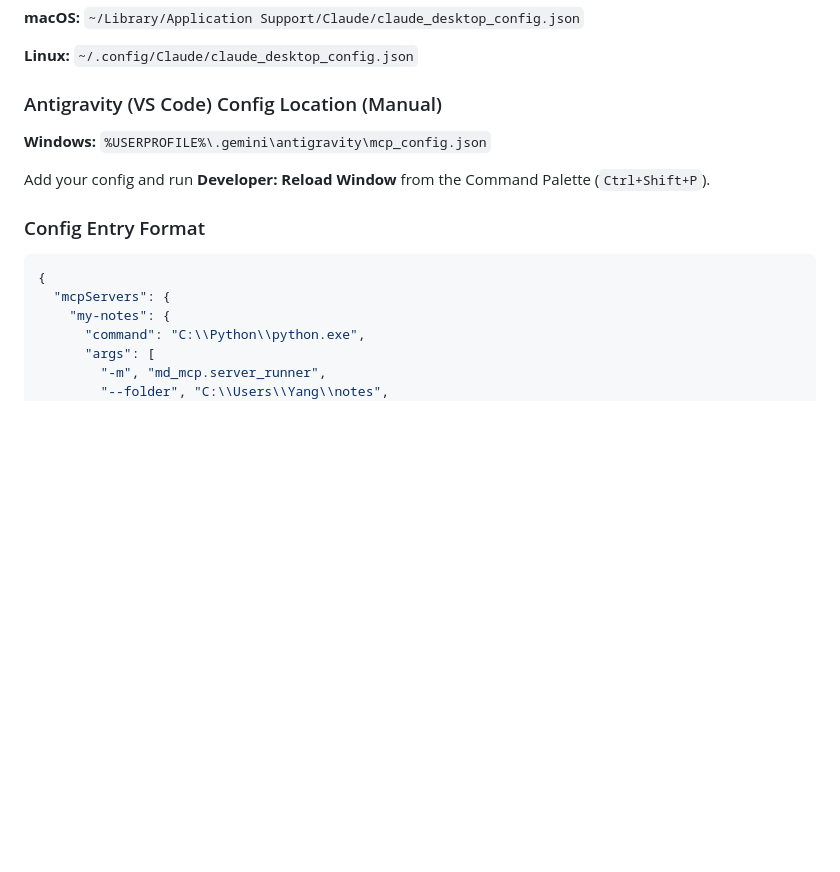
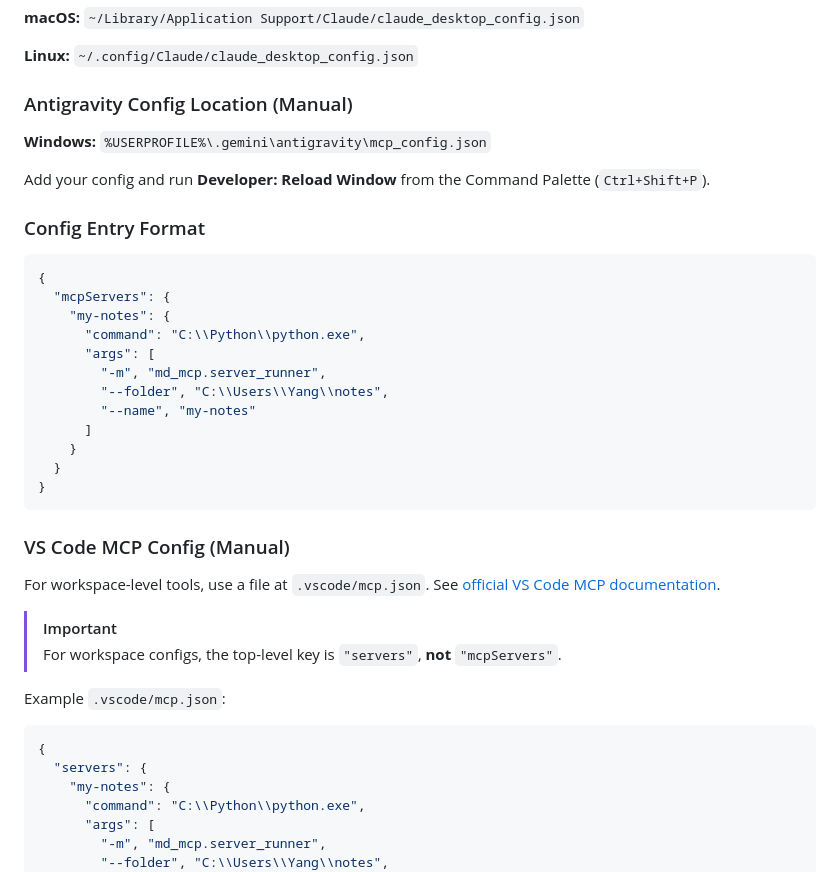
Before and after one commit to ly2xxx/md-mcp, a Markdown page: README.md, the part around the change. GitHub-like rendering; blank space fills up the shorter version.

Commit message:
add VScode MCP instructions

````diff
--- a/README.md
+++ b/README.md
@@ -182,7 +182,7 @@ List all available markdown files.
 
 **Linux:** `~/.config/Claude/claude_desktop_config.json`
 
-### Antigravity (VS Code) Config Location (Manual)
+### Antigravity Config Location (Manual)
 
 **Windows:** `%USERPROFILE%\.gemini\antigravity\mcp_config.json`
 
@@ -193,6 +193,29 @@ Add your config and run **Developer: Reload Window** from the Command Palette (`
 ```json
 {
   "mcpServers": {
+    "my-notes": {
+      "command": "C:\\Python\\python.exe",
+      "args": [
+        "-m", "md_mcp.server_runner",
+        "--folder", "C:\\Users\\Yang\\notes",
+        "--name", "my-notes"
+      ]
+    }
+  }
+}
+```
+
+### VS Code MCP Config (Manual)
+
+For workspace-level tools, use a file at `.vscode/mcp.json`. See [official VS Code MCP documentation](https://code.visualstudio.com/docs/copilot/customization/mcp-servers#_other-options-to-add-an-mcp-server).
+
+> [!IMPORTANT]
+> For workspace configs, the top-level key is `"servers"`, **not** `"mcpServers"`.
+
+Example `.vscode/mcp.json`:
+```json
+{
+  "servers": {
     "my-notes": {
       "command": "C:\\Python\\python.exe",
       "args": [
````
